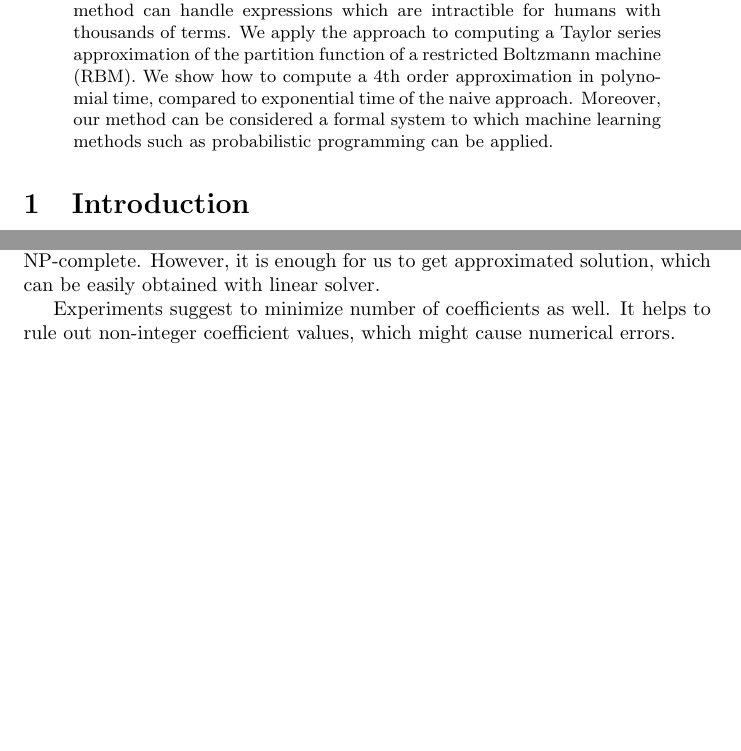
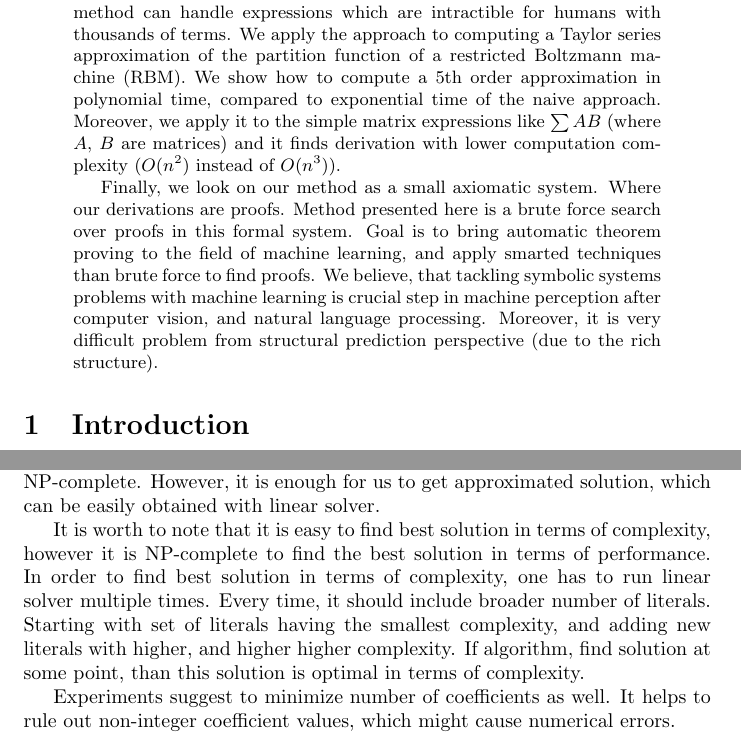
Before and after one commit to wojzaremba/symbolic, a LaTeX paper (paper/symbolic.tex): two parts of pages 1 and 5 of 15 before the commit and two parts of pages 1 and 6 of 15 after it, joined at a grey line, cut so that both start at the same text, the shorter picture padded with empty space. Compiled offline with pdfLaTeX; a LaTeX package or settings file that is missing is left out.

Commit message:
Updated abstract.

```diff
--- a/paper/symbolic.tex
+++ b/paper/symbolic.tex
@@ -57,11 +57,21 @@
   for humans with thousands of
   terms. We apply the approach to
   computing a Taylor series approximation of the partition function of
-  a restricted Boltzmann machine (RBM). We show how to compute a 4th
+  a restricted Boltzmann machine (RBM). We show how to compute a 5th
   order approximation in polynomial time, compared to exponential time
-  of the naive approach. Moreover, our method can be considered a
-  formal system to which machine learning methods such as
-  probabilistic programming can be applied.
+  of the naive approach. Moreover, we apply it to the simple
+  matrix expressions like $\sum AB$ (where $A$, $B$ are matrices) and it finds
+  derivation with lower computation complexity ($O(n^2)$ instead of $O(n^3$)).
+
+
+  Finally, we look on our method as a small axiomatic system. Where our derivations
+  are proofs. Method presented here is a brute force search over
+  proofs in this formal system. Goal is to bring automatic theorem proving
+  to the field of machine learning, and apply smarted techniques than brute force
+  to find proofs. We believe, that tackling symbolic systems problems with machine learning
+  is crucial step in machine perception after computer vision, and natural language processing.
+  Moreover, it is very difficult problem from structural prediction perspective (due to the rich structure).
+
 \end{abstract}
 
 \section{Introduction} \label{introduction}
@@ -270,6 +270,13 @@ with the smallest cost (computational time).
 This is essentially integer programing problem, or knapsack problem, which
 are NP-complete. However, it is enough for us to get approximated solution, which can be easily
 obtained with linear solver.
+
+It is worth to note that it is easy to find best solution in terms of complexity, however it
+is NP-complete to find the best solution in terms of performance. In order to find best solution in terms
+of complexity, one has to run linear solver multiple times. Every time, it should include broader number
+of literals. Starting with set of literals having the smallest complexity, and adding new literals with
+higher, and higher higher complexity. If algorithm, find solution at some point, than this solution is optimal
+in terms of complexity.
 
 
 Experiments suggest to minimize number of coefficients as well. It helps to rule out
```
Also changed, not shown: paper/img/ab.png, paper/symbolic.tex (42 more changed lines), 1 other file.
